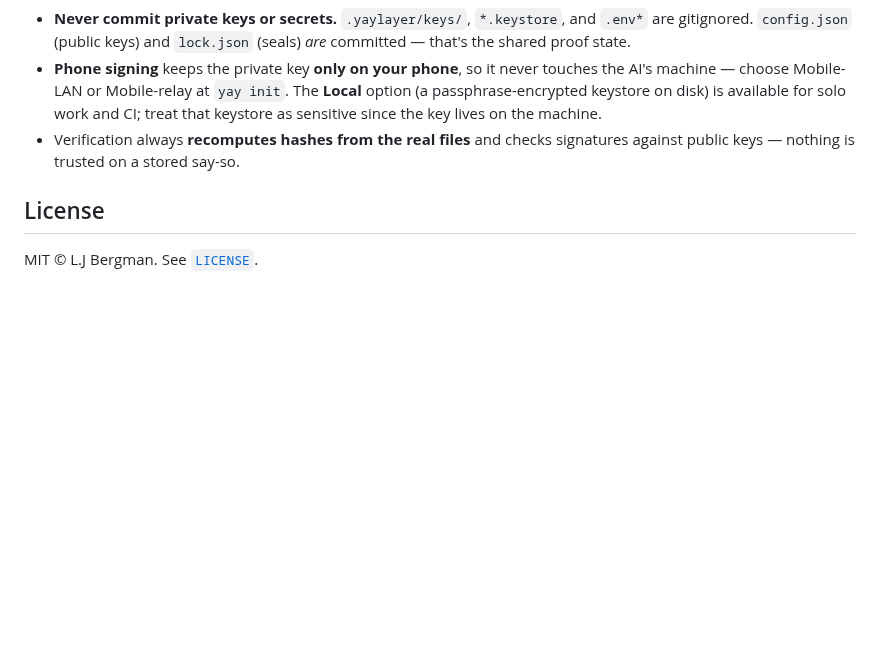
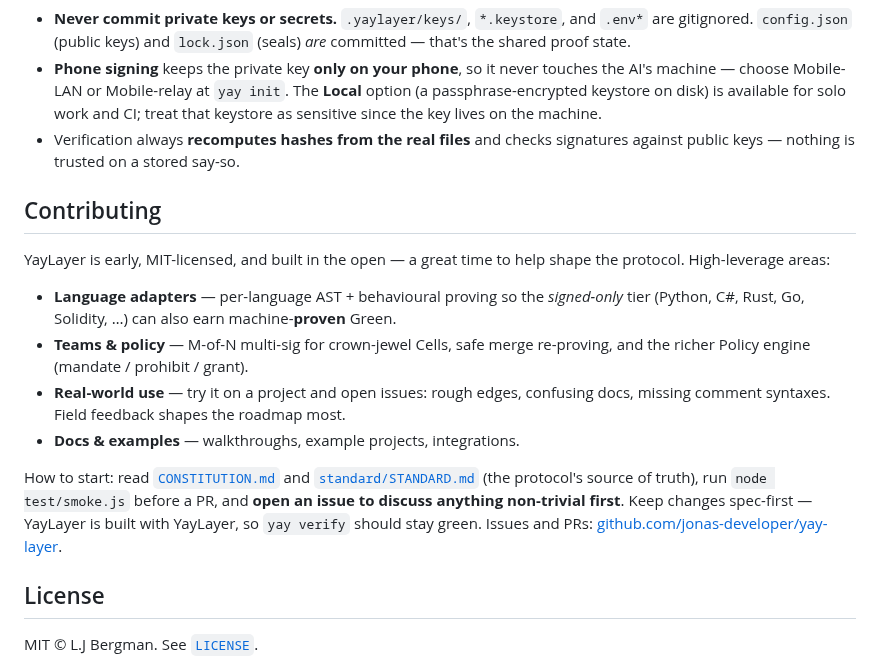
Before and after one commit to jonas-developer/yay-layer, a Markdown page: README.md, the part around the change. Drawn GitHub-style; blank space fills up the shorter version.

Commit message:
README: add a Contributing section (open in the open, high-leverage areas, how to start)

```diff
--- a/README.md
+++ b/README.md
@@ -321,6 +321,17 @@ Chrome/Safari read the macOS **system keychain**; **Firefox** keeps its own stor
 - **Phone signing** keeps the private key **only on your phone**, so it never touches the AI's machine — choose Mobile-LAN or Mobile-relay at `yay init`. The **Local** option (a passphrase-encrypted keystore on disk) is available for solo work and CI; treat that keystore as sensitive since the key lives on the machine.
 - Verification always **recomputes hashes from the real files** and checks signatures against public keys — nothing is trusted on a stored say-so.
 
+## Contributing
+
+YayLayer is early, MIT-licensed, and built in the open — a great time to help shape the protocol. High-leverage areas:
+
+- **Language adapters** — per-language AST + behavioural proving so the *signed-only* tier (Python, C#, Rust, Go, Solidity, …) can also earn machine-**proven** Green.
+- **Teams & policy** — M-of-N multi-sig for crown-jewel Cells, safe merge re-proving, and the richer Policy engine (mandate / prohibit / grant).
+- **Real-world use** — try it on a project and open issues: rough edges, confusing docs, missing comment syntaxes. Field feedback shapes the roadmap most.
+- **Docs & examples** — walkthroughs, example projects, integrations.
+
+How to start: read [`CONSTITUTION.md`](CONSTITUTION.md) and [`standard/STANDARD.md`](standard/STANDARD.md) (the protocol's source of truth), run `node test/smoke.js` before a PR, and **open an issue to discuss anything non-trivial first**. Keep changes spec-first — YayLayer is built with YayLayer, so `yay verify` should stay green. Issues and PRs: [github.com/jonas-developer/yay-layer](https://github.com/jonas-developer/yay-layer).
+
 ## License
 
 MIT © L.J Bergman. See [`LICENSE`](LICENSE).
```
